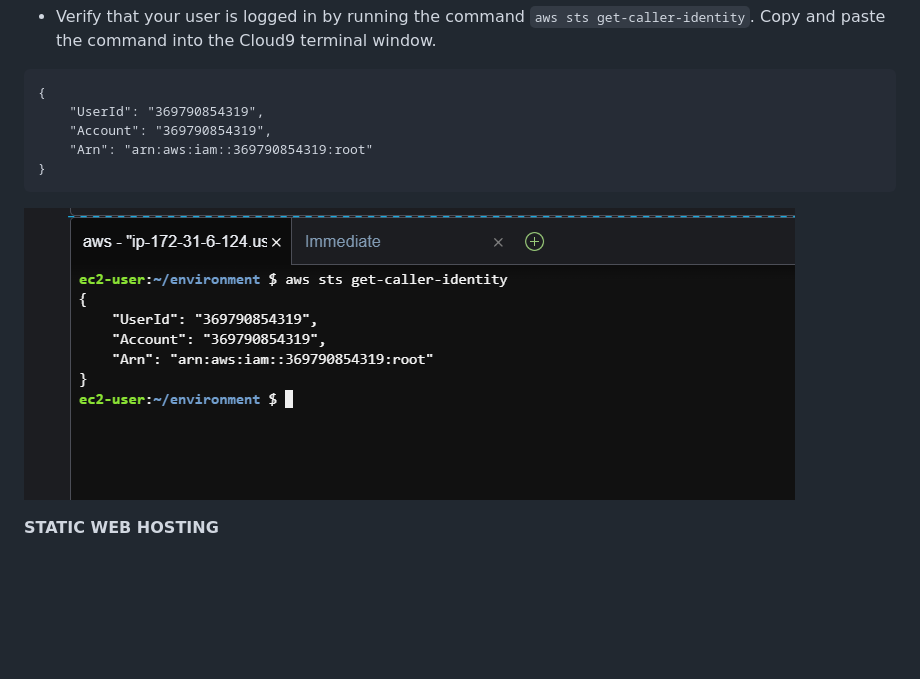
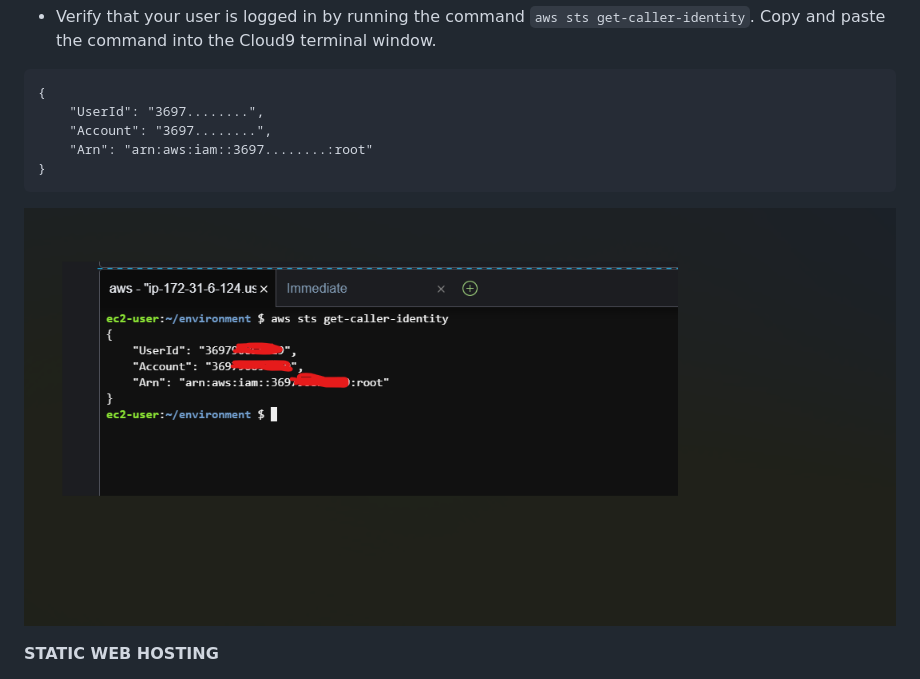
Before and after one commit to ogechukwu1/SCA_LAGOS, a Markdown page: wild rydes workshop/README.md, the part around the change. Rendered like a GitHub page; pictures changed too: wild rydes workshop/images/9.png; blank space fills up the shorter version.

````diff
--- a/wild rydes workshop/README.md
+++ b/wild rydes workshop/README.md
@@ -86,9 +86,9 @@ In Environment settings:
 
 ```
 {
-    "UserId": "369790854319",
-    "Account": "369790854319",
-    "Arn": "arn:aws:iam::369790854319:root"
+    "UserId": "3697........",
+    "Account": "3697........",
+    "Arn": "arn:aws:iam::3697........:root"
 }
 ```
 
````
